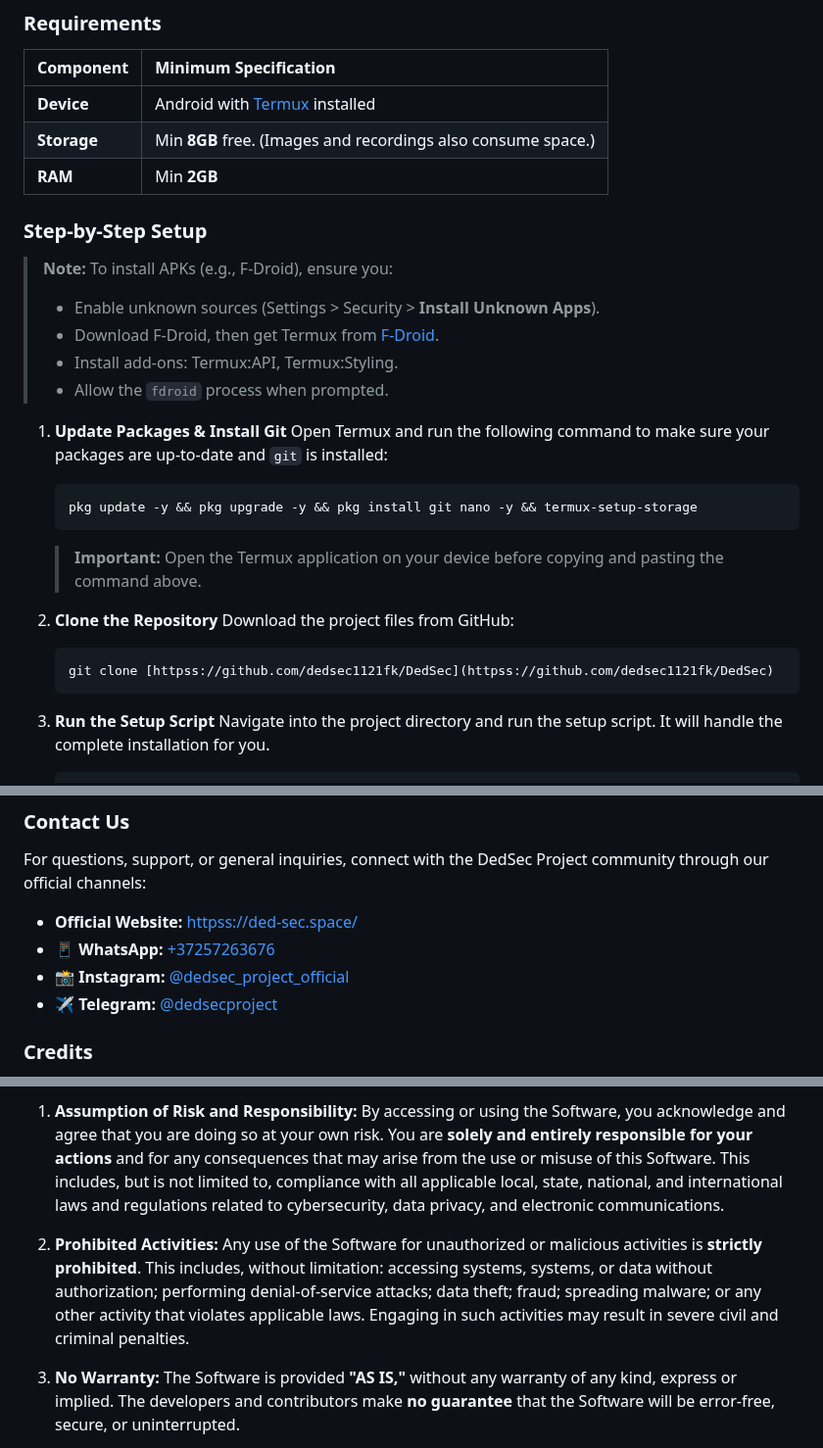
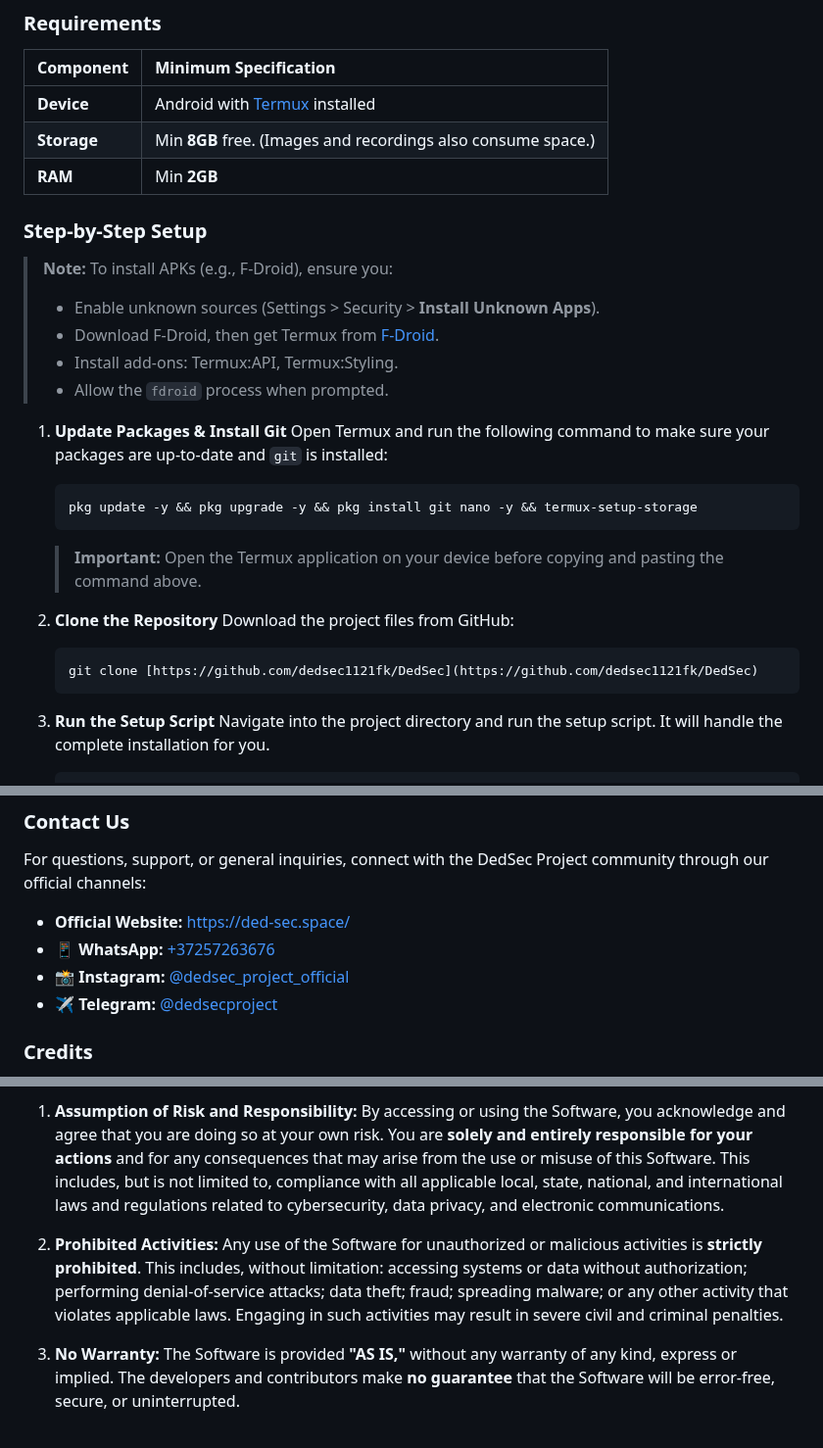
Before and after one commit to dedsec1121fk/DedSec, a Markdown page: README.md, 3 parts joined by grey strips. Shown at 98% size. GitHub-like rendering.

````diff
--- a/README.md
+++ b/README.md
@@ -79,7 +79,7 @@ Get the DedSec Project command-line tools running on your **Android device with
 2.  **Clone the Repository**
     Download the project files from GitHub:
     ```bash
-    git clone [httpss://github.com/dedsec1121fk/DedSec](httpss://github.com/dedsec1121fk/DedSec)
+    git clone [https://github.com/dedsec1121fk/DedSec](https://github.com/dedsec1121fk/DedSec)
     ```
 
 3.  **Run the Setup Script**
@@ -99,10 +99,10 @@ Get the DedSec Project command-line tools running on your **Android device with
 
 For questions, support, or general inquiries, connect with the DedSec Project community through our official channels:
 
-* **Official Website:** [httpss://ded-sec.space/](httpss://ded-sec.space/)
-* **📱 WhatsApp:** [+37257263676](httpss://wa.me/37257263676)
-* **📸 Instagram:** [@dedsec_project_official](httpss://www.instagram.com/dedsec_project_official)
-* **✈️ Telegram:** [@dedsecproject](httpss://t.me/dedsecproject)
+* **Official Website:** [https://ded-sec.space/](https://ded-sec.space/)
+* **📱 WhatsApp:** [+37257263676](https://wa.me/37257263676)
+* **📸 Instagram:** [@dedsec_project_official](https://www.instagram.com/dedsec_project_official)
+* **✈️ Telegram:** [@dedsecproject](https://t.me/dedsecproject)
 
 ### Credits
 
@@ -123,7 +123,7 @@ This project, including all associated tools, scripts, and documentation ("the S
 
 1.  **Assumption of Risk and Responsibility:** By accessing or using the Software, you acknowledge and agree that you are doing so at your own risk. You are **solely and entirely responsible for your actions** and for any consequences that may arise from the use or misuse of this Software. This includes, but is not limited to, compliance with all applicable local, state, national, and international laws and regulations related to cybersecurity, data privacy, and electronic communications.
 
-2.  **Prohibited Activities:** Any use of the Software for unauthorized or malicious activities is **strictly prohibited**. This includes, without limitation: accessing systems, systems, or data without authorization; performing denial-of-service attacks; data theft; fraud; spreading malware; or any other activity that violates applicable laws. Engaging in such activities may result in severe civil and criminal penalties.
+2.  **Prohibited Activities:** Any use of the Software for unauthorized or malicious activities is **strictly prohibited**. This includes, without limitation: accessing systems or data without authorization; performing denial-of-service attacks; data theft; fraud; spreading malware; or any other activity that violates applicable laws. Engaging in such activities may result in severe civil and criminal penalties.
 
 3.  **No Warranty:** The Software is provided **"AS IS,"** without any warranty of any kind, express or implied. The developers and contributors make **no guarantee** that the Software will be error-free, secure, or uninterrupted.
 
````
Also changed, not shown: other parts of README.md (+8 -8 lines).
